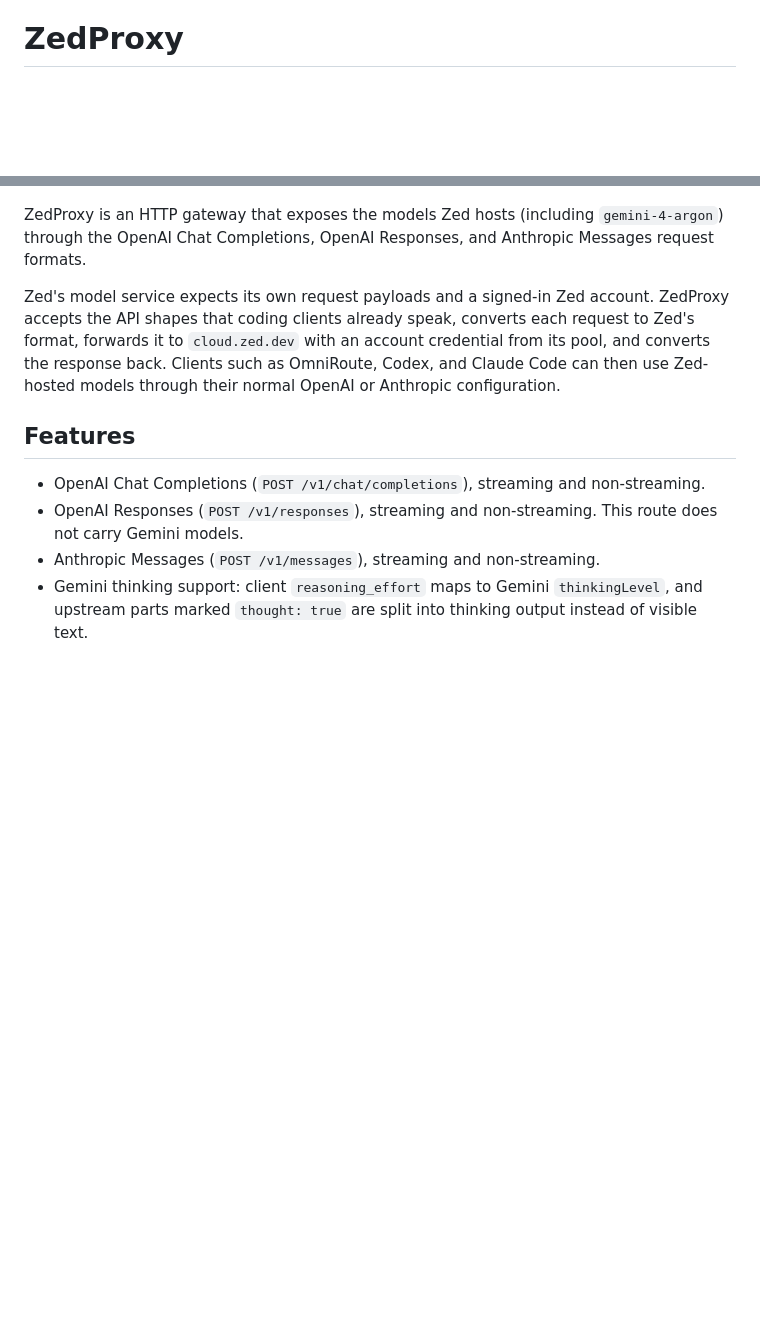
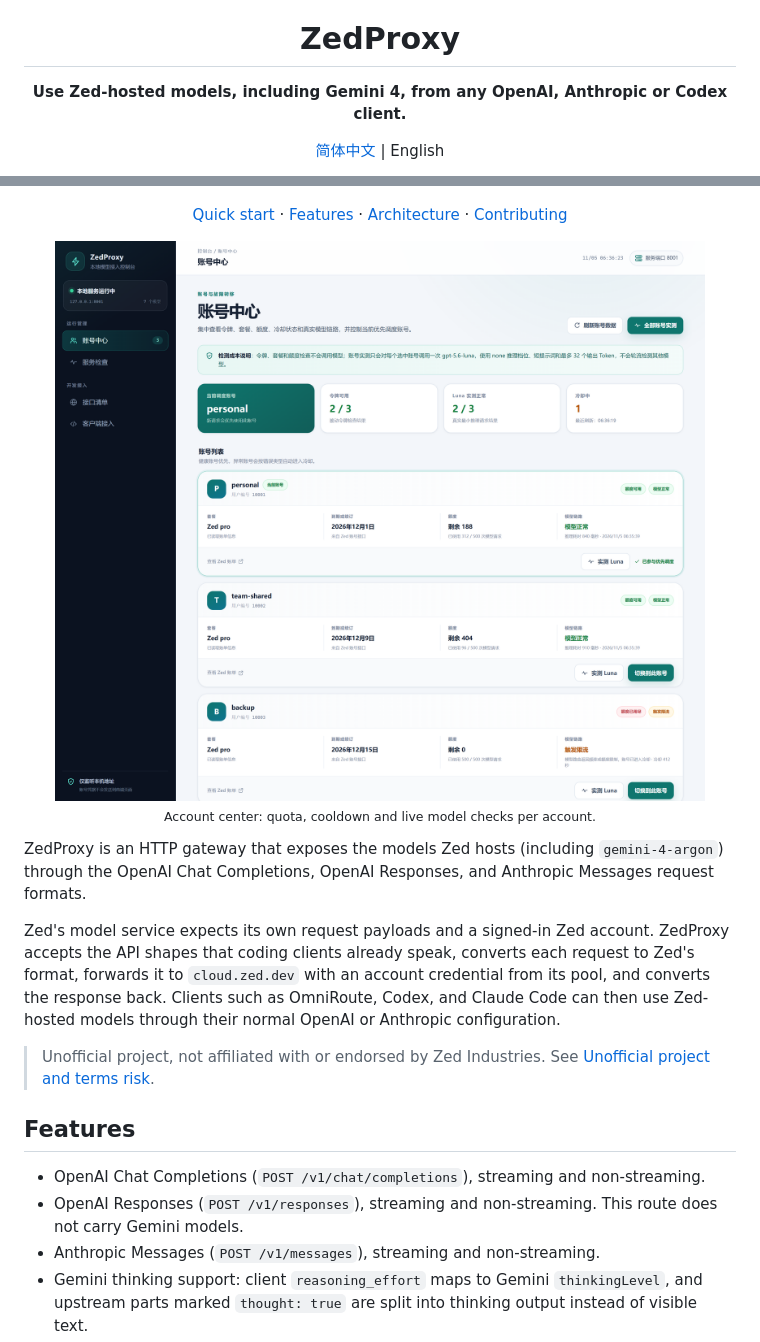
Before and after one commit to wray-lee/zed-proxy, a Markdown page: README.md, 2 parts joined by grey strips. GitHub-like rendering; pictures changed too: docs/assets/webui-accounts.png (added); blank space fills up the shorter version.

Commit message:
docs: add logo, screenshots and badges to README

```diff
--- a/README.md
+++ b/README.md
@@ -2,4 +4,8 @@ English | [简体中文](README.zh-CN.md)
 
 # ZedProxy
 
+**Use Zed-hosted models, including Gemini 4, from any OpenAI, Anthropic or Codex client.**
+
+<a href="README.zh-CN.md">简体中文</a> | English
+
 [![CI](https://github.com/wray-lee/zed-proxy/actions/workflows/ci.yml/badge.svg?branch=main)](https://github.com/wray-lee/zed-proxy/actions/workflows/ci.yml)
@@ -6,8 +15,18 @@ English | [简体中文](README.zh-CN.md)
 [![License: MIT](https://img.shields.io/badge/License-MIT-yellow.svg)](LICENSE)
+
+<a href="#quick-start">Quick start</a> · <a href="#features">Features</a> · <a href="docs/architecture.md">Architecture</a> · <a href="CONTRIBUTING.md">Contributing</a>
+
+<img src="docs/assets/webui-accounts.png" alt="ZedProxy Web UI account center" width="860">
+
+<sub>Account center: quota, cooldown and live model checks per account.</sub>
+
+</div>
 
 ZedProxy is an HTTP gateway that exposes the models Zed hosts (including `gemini-4-argon`) through the OpenAI Chat Completions, OpenAI Responses, and Anthropic Messages request formats.
 
 Zed's model service expects its own request payloads and a signed-in Zed account. ZedProxy accepts the API shapes that coding clients already speak, converts each request to Zed's format, forwards it to `cloud.zed.dev` with an account credential from its pool, and converts the response back. Clients such as OmniRoute, Codex, and Claude Code can then use Zed-hosted models through their normal OpenAI or Anthropic configuration.
+
+> Unofficial project, not affiliated with or endorsed by Zed Industries. See [Unofficial project and terms risk](#unofficial-project-and-terms-risk).
 
 ## Features
 
```
Also changed, not shown: other parts of README.md (+14 -1 lines), README.zh-CN.md (+28 -1 lines), docs/assets/webui-health.png (added), 1 other file.
